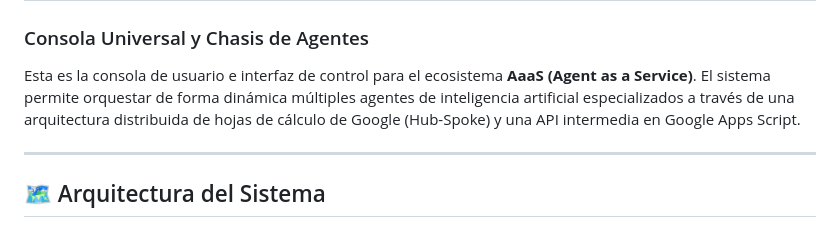
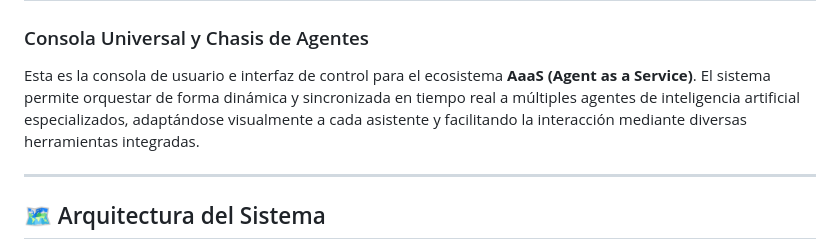
Before and after one commit to MoritaaGit/agentesAaaS, a Markdown page: README.md, the part around the change. Rendered like a GitHub page.

Commit message:
Actualiza introducción en la documentación para reflejar nuevo enfoque

```diff
--- a/README.md
+++ b/README.md
@@ -1,7 +1,7 @@
 # Ecosistema de Agentes Inteligentes (AaaS)
 ### Consola Universal y Chasis de Agentes
 
-Esta es la consola de usuario e interfaz de control para el ecosistema **AaaS (Agent as a Service)**. El sistema permite orquestar de forma dinámica múltiples agentes de inteligencia artificial especializados a través de una arquitectura distribuida de hojas de cálculo de Google (Hub-Spoke) y una API intermedia en Google Apps Script.
+Esta es la consola de usuario e interfaz de control para el ecosistema **AaaS (Agent as a Service)**. El sistema permite orquestar de forma dinámica y sincronizada en tiempo real a múltiples agentes de inteligencia artificial especializados, adaptándose visualmente a cada asistente y facilitando la interacción mediante diversas herramientas integradas.
 
 ---
 
```
